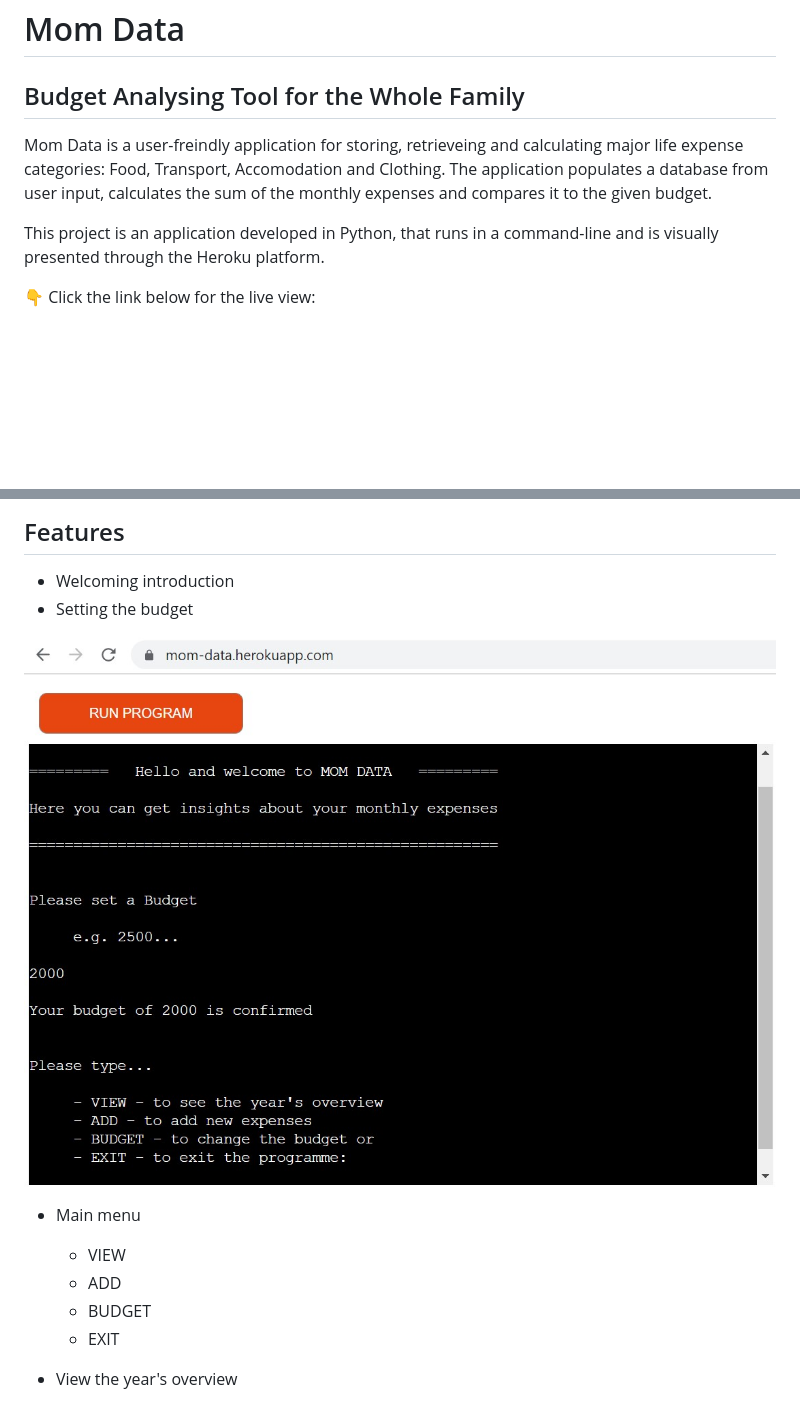
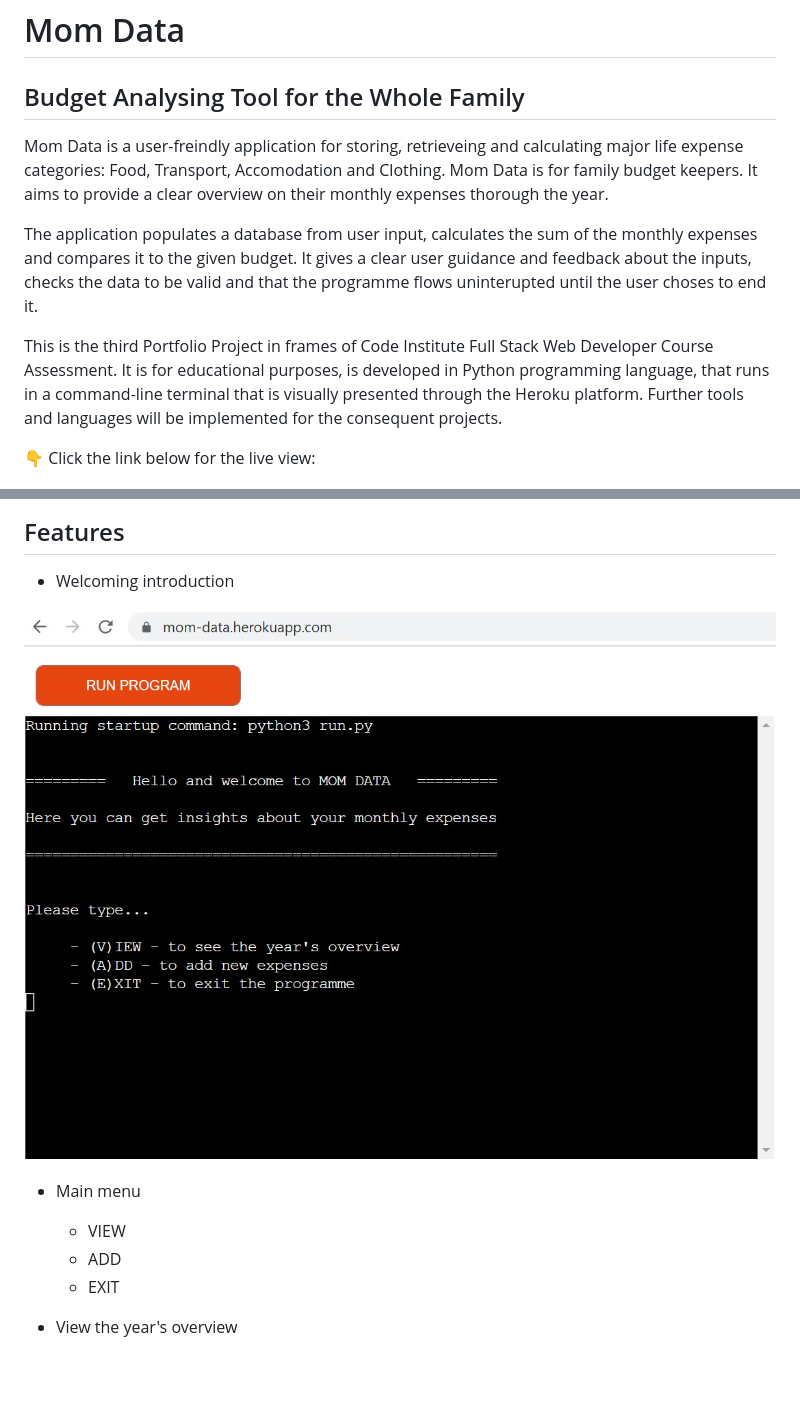
Before and after one commit to annagabain/Mom-Data, a Markdown page: README.md, 2 parts joined by grey strips. Drawn GitHub-style; pictures changed too: assets/main_menu.jpg; blank space fills up the shorter version.

Commit message:
Update the project description with some information about the user

```diff
--- a/README.md
+++ b/README.md
@@ -1,9 +1,11 @@
 # Mom Data
 ## Budget Analysing Tool for the Whole Family
-Mom Data is a user-freindly application for storing, retrieveing and calculating major life expense categories: Food, Transport, Accomodation and Clothing.
-The application populates a database from user input, calculates the sum of the monthly expenses and compares it to the given budget.
 
-This project is an application developed in Python, that runs in a command-line and is visually presented through the Heroku platform.
+Mom Data is a user-freindly application for storing, retrieveing and calculating major life expense categories: Food, Transport, Accomodation and Clothing. Mom Data is for family budget keepers. It aims to provide a clear overview on their monthly expenses thorough the year.
+
+The application populates a database from user input, calculates the sum of the monthly expenses and compares it to the given budget. It gives a clear user guidance and feedback about the inputs, checks the data to be valid and that the programme flows uninterupted until the user choses to end it.
+
+This is the third Portfolio Project in frames of Code Institute Full Stack Web Developer Course Assessment. It is for educational purposes, is developed in Python programming language, that runs in a command-line terminal that is visually presented through the Heroku platform. Further tools and languages will be implemented for the consequent projects.
 
 :point_down: Click the link below for the live view:
 
@@ -28,14 +30,12 @@ This project is an application developed in Python, that runs in a command-line
 
 ## Features
 - Welcoming introduction
-- Setting the budget
 
 <img width="100%" alt="Main Menu" src="assets/main_menu.jpg">
 
 - Main menu
     - VIEW
     - ADD
-    - BUDGET
     - EXIT
 
 - View the year's overview
```
